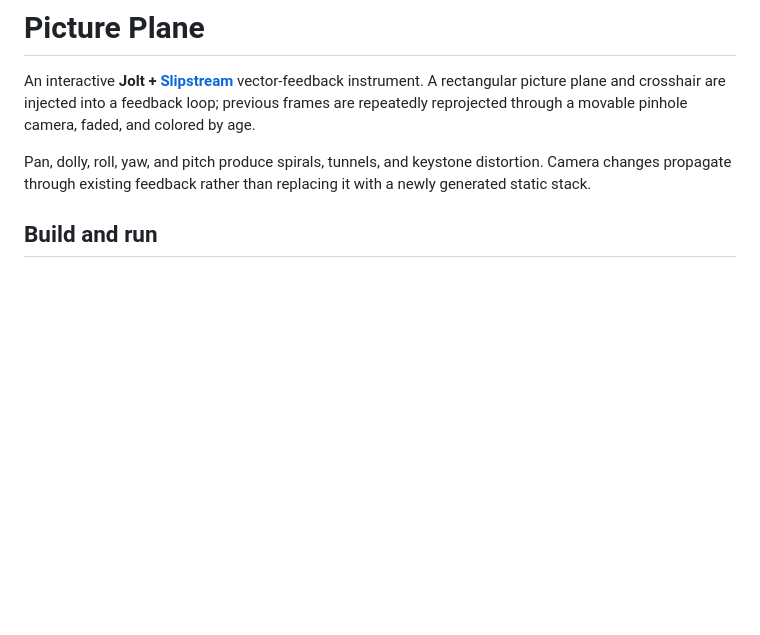
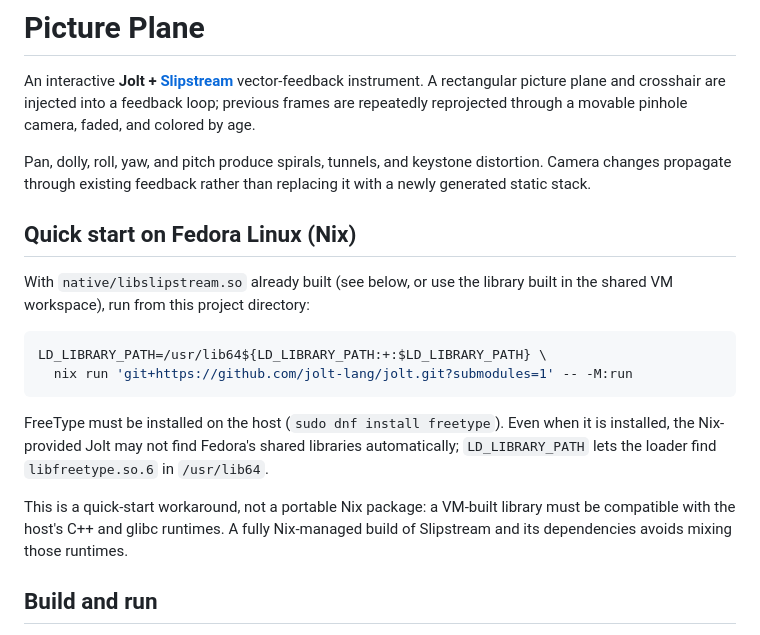
Before and after one commit to jasalt/vector-feedback, a Markdown page: README.md, the part around the change. GitHub-like rendering; blank space fills up the shorter version.

Commit message:
docs: add Fedora Nix quick start

````diff
--- a/README.md
+++ b/README.md
@@ -3,6 +3,19 @@
 An interactive **Jolt + [Slipstream](https://github.com/jlt-commons/slipstream)** vector-feedback instrument. A rectangular picture plane and crosshair are injected into a feedback loop; previous frames are repeatedly reprojected through a movable pinhole camera, faded, and colored by age.
 
 Pan, dolly, roll, yaw, and pitch produce spirals, tunnels, and keystone distortion. Camera changes propagate through existing feedback rather than replacing it with a newly generated static stack.
+
+## Quick start on Fedora Linux (Nix)
+
+With `native/libslipstream.so` already built (see below, or use the library built in the shared VM workspace), run from this project directory:
+
+```sh
+LD_LIBRARY_PATH=/usr/lib64${LD_LIBRARY_PATH:+:$LD_LIBRARY_PATH} \
+  nix run 'git+https://github.com/jolt-lang/jolt.git?submodules=1' -- -M:run
+```
+
+FreeType must be installed on the host (`sudo dnf install freetype`). Even when it is installed, the Nix-provided Jolt may not find Fedora's shared libraries automatically; `LD_LIBRARY_PATH` lets the loader find `libfreetype.so.6` in `/usr/lib64`.
+
+This is a quick-start workaround, not a portable Nix package: a VM-built library must be compatible with the host's C++ and glibc runtimes. A fully Nix-managed build of Slipstream and its dependencies avoids mixing those runtimes.
 
 ## Build and run
 
````
